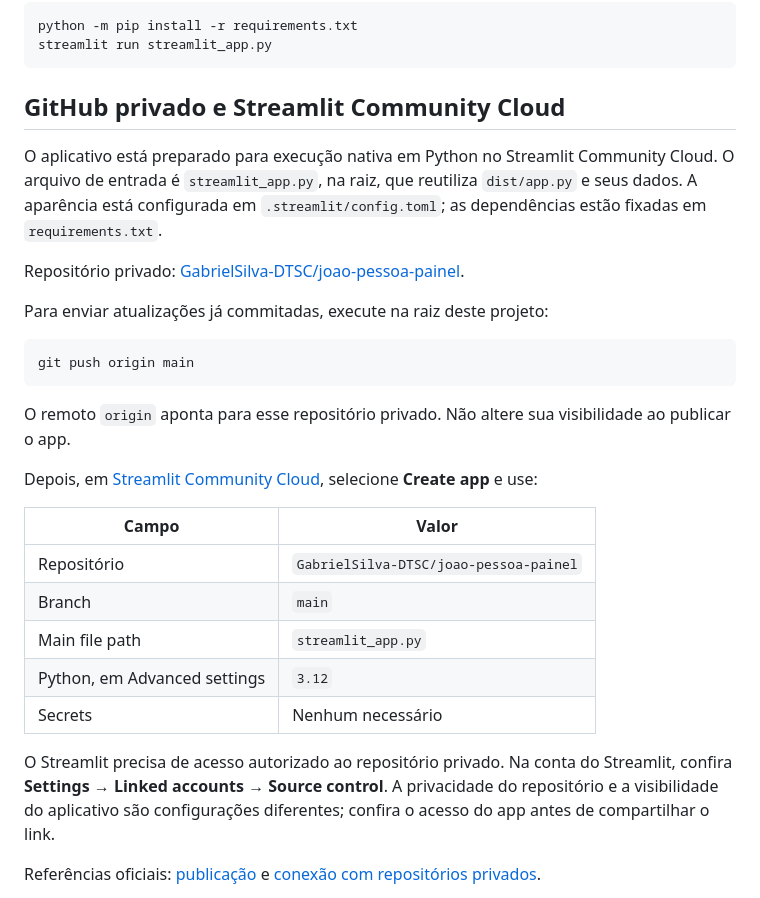
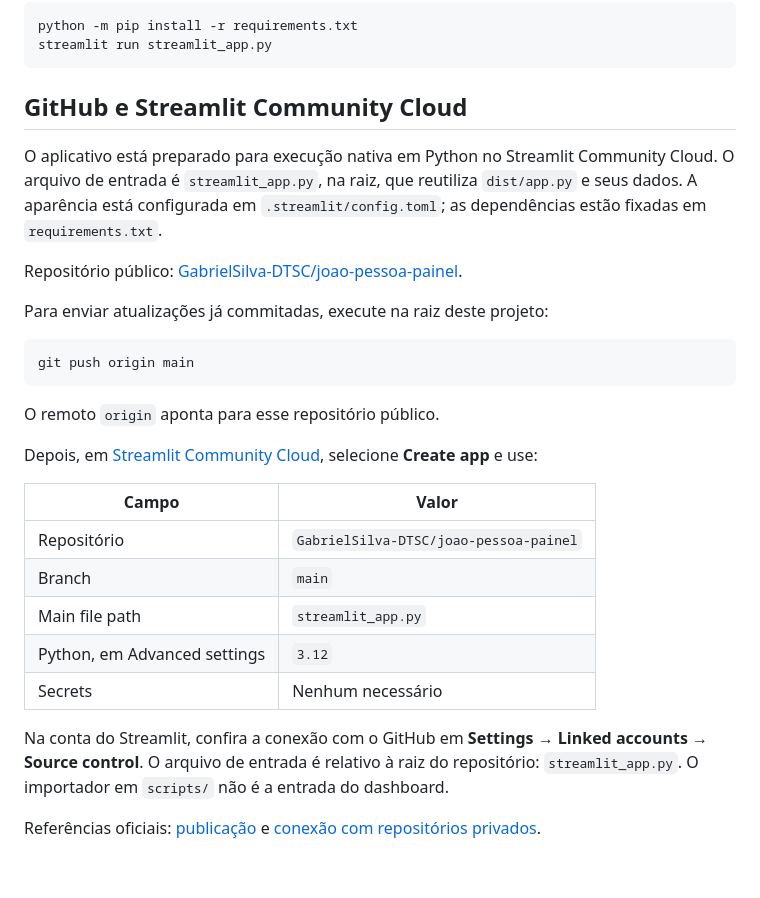
Before and after one commit to GabrielSilva-DTSC/joao-pessoa-painel, a Markdown page: README.md, the part around the change. GitHub-like rendering; blank space fills up the shorter version.

Commit message:
Document public repository and Streamlit entrypoint

````diff
--- a/README.md
+++ b/README.md
@@ -9,11 +9,11 @@ python -m pip install -r requirements.txt
 streamlit run streamlit_app.py
 ```
 
-## GitHub privado e Streamlit Community Cloud
+## GitHub e Streamlit Community Cloud
 
 O aplicativo está preparado para execução nativa em Python no Streamlit Community Cloud. O arquivo de entrada é `streamlit_app.py`, na raiz, que reutiliza `dist/app.py` e seus dados. A aparência está configurada em `.streamlit/config.toml`; as dependências estão fixadas em `requirements.txt`.
 
-Repositório privado: [GabrielSilva-DTSC/joao-pessoa-painel](https://github.com/GabrielSilva-DTSC/joao-pessoa-painel).
+Repositório público: [GabrielSilva-DTSC/joao-pessoa-painel](https://github.com/GabrielSilva-DTSC/joao-pessoa-painel).
 
 Para enviar atualizações já commitadas, execute na raiz deste projeto:
 
@@ -21,7 +21,7 @@ Para enviar atualizações já commitadas, execute na raiz deste projeto:
 git push origin main
 ```
 
-O remoto `origin` aponta para esse repositório privado. Não altere sua visibilidade ao publicar o app.
+O remoto `origin` aponta para esse repositório público.
 
 Depois, em [Streamlit Community Cloud](https://share.streamlit.io/), selecione **Create app** e use:
 
@@ -33,7 +33,7 @@ Depois, em [Streamlit Community Cloud](https://share.streamlit.io/), selecione *
 | Python, em Advanced settings | `3.12` |
 | Secrets | Nenhum necessário |
 
-O Streamlit precisa de acesso autorizado ao repositório privado. Na conta do Streamlit, confira **Settings → Linked accounts → Source control**. A privacidade do repositório e a visibilidade do aplicativo são configurações diferentes; confira o acesso do app antes de compartilhar o link.
+Na conta do Streamlit, confira a conexão com o GitHub em **Settings → Linked accounts → Source control**. O arquivo de entrada é relativo à raiz do repositório: `streamlit_app.py`. O importador em `scripts/` não é a entrada do dashboard.
 
 Referências oficiais: [publicação](https://docs.streamlit.io/deploy/streamlit-community-cloud/deploy-your-app/deploy) e [conexão com repositórios privados](https://docs.streamlit.io/deploy/streamlit-community-cloud/get-started/connect-your-github-account).
 
````
